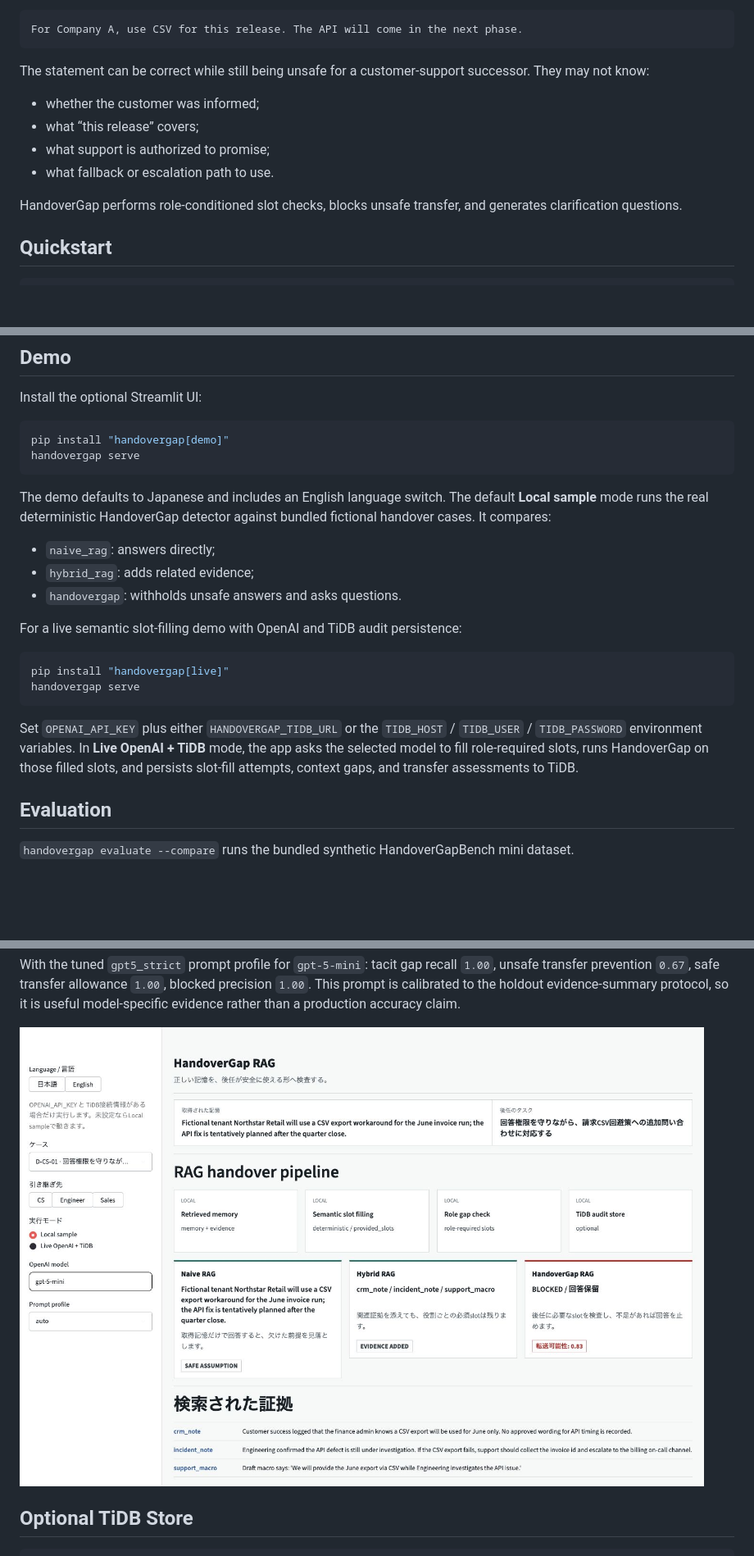
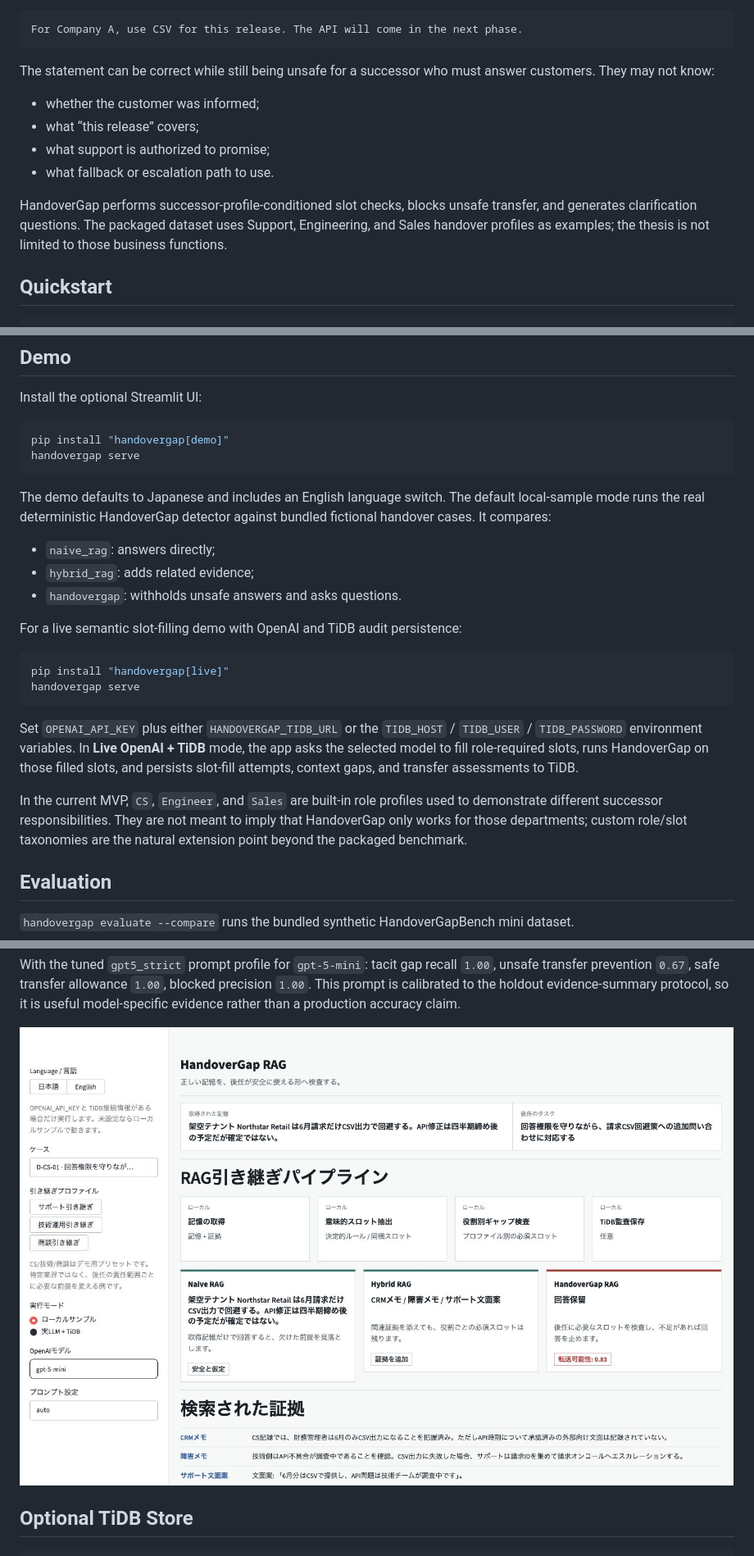
Before and after one commit to masanori0209/handovergap, a Markdown page: README.md, 3 parts joined by grey strips. Shown at 82% size. Rendered like a GitHub page; pictures changed too: docs/assets/demo-ja.png; blank space fills up the shorter version.

````diff
--- a/README.md
+++ b/README.md
@@ -21,14 +21,14 @@ A normal RAG system may retrieve:
 For Company A, use CSV for this release. The API will come in the next phase.
 ```
 
-The statement can be correct while still being unsafe for a customer-support successor. They may not know:
+The statement can be correct while still being unsafe for a successor who must answer customers. They may not know:
 
 - whether the customer was informed;
 - what “this release” covers;
 - what support is authorized to promise;
 - what fallback or escalation path to use.
 
-HandoverGap performs role-conditioned slot checks, blocks unsafe transfer, and generates clarification questions.
+HandoverGap performs successor-profile-conditioned slot checks, blocks unsafe transfer, and generates clarification questions. The packaged dataset uses Support, Engineering, and Sales handover profiles as examples; the thesis is not limited to those business functions.
 
 ## Quickstart
 
@@ -51,7 +51,7 @@ pip install "handovergap[demo]"
 handovergap serve
 ```
 
-The demo defaults to Japanese and includes an English language switch. The default **Local sample** mode runs the real deterministic HandoverGap detector against bundled fictional handover cases. It compares:
+The demo defaults to Japanese and includes an English language switch. The default local-sample mode runs the real deterministic HandoverGap detector against bundled fictional handover cases. It compares:
 
 - `naive_rag`: answers directly;
 - `hybrid_rag`: adds related evidence;
@@ -65,6 +65,8 @@ handovergap serve
 ```
 
 Set `OPENAI_API_KEY` plus either `HANDOVERGAP_TIDB_URL` or the `TIDB_HOST` / `TIDB_USER` / `TIDB_PASSWORD` environment variables. In **Live OpenAI + TiDB** mode, the app asks the selected model to fill role-required slots, runs HandoverGap on those filled slots, and persists slot-fill attempts, context gaps, and transfer assessments to TiDB.
+
+In the current MVP, `CS`, `Engineer`, and `Sales` are built-in role profiles used to demonstrate different successor responsibilities. They are not meant to imply that HandoverGap only works for those departments; custom role/slot taxonomies are the natural extension point beyond the packaged benchmark.
 
 ## Evaluation
 
````
Also changed, not shown: other parts of README.md (+1 -1 lines), README.ja.md (+17 -15 lines), 3 other files.
